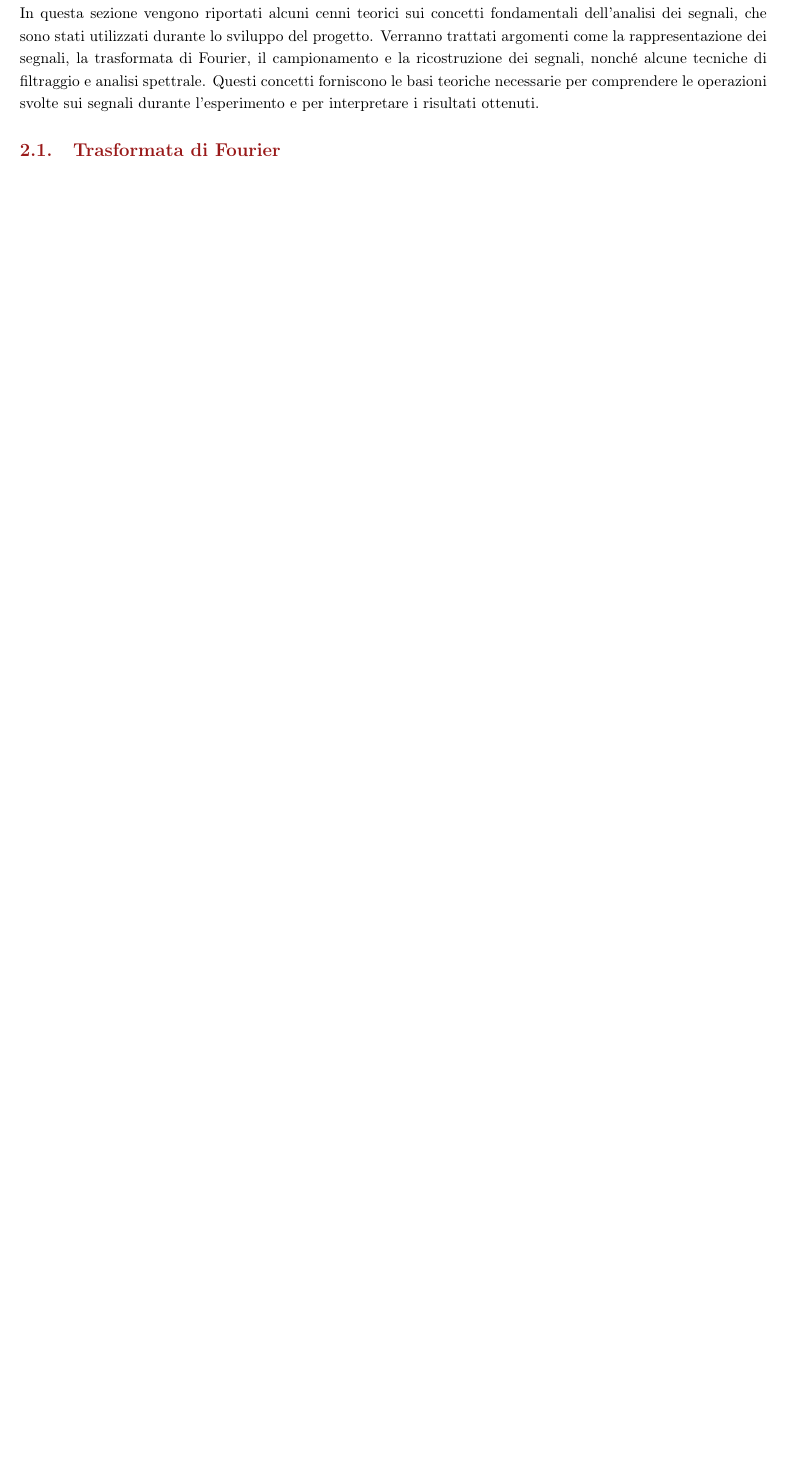
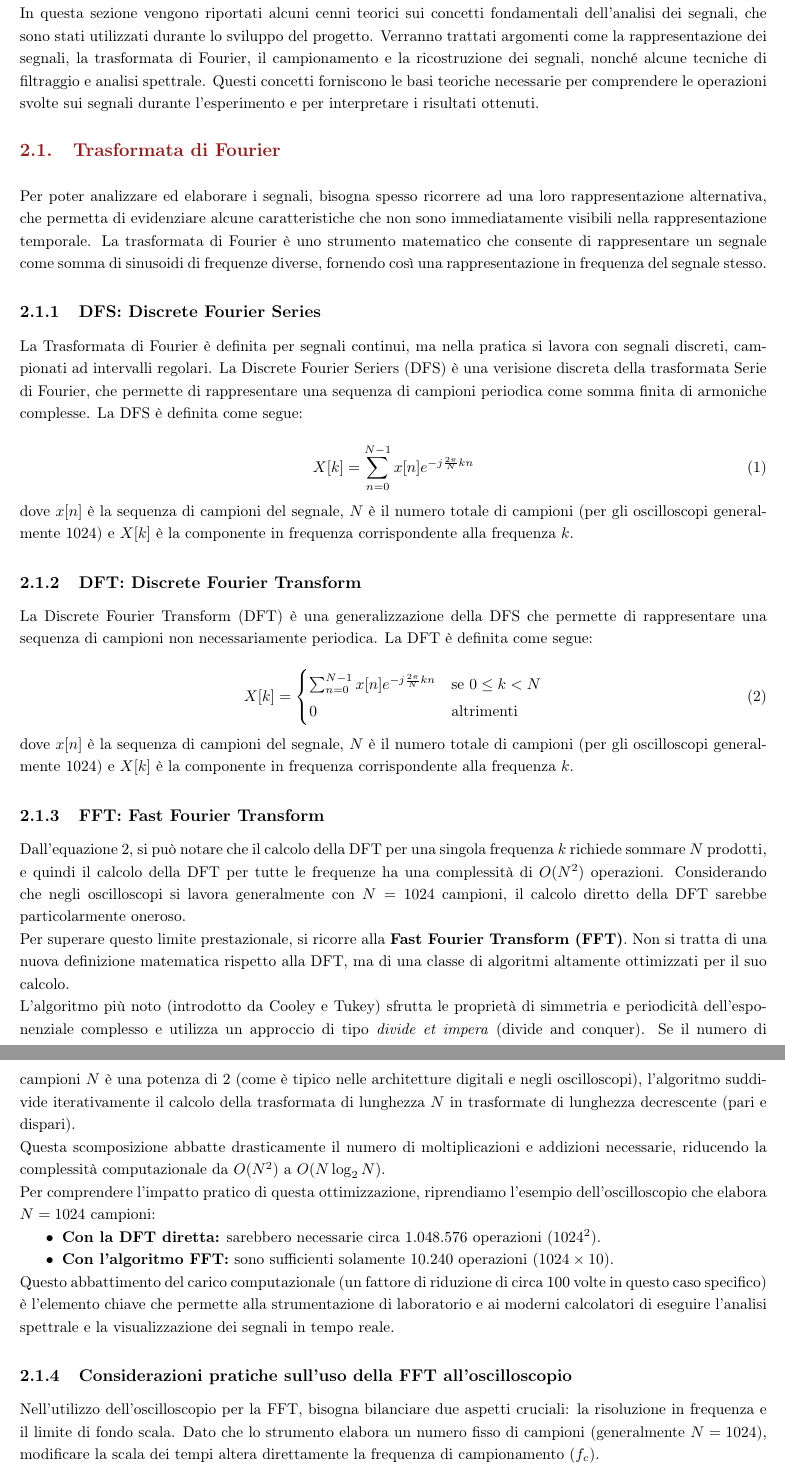
Before and after one commit to Salemme02/AnalisiDeiSegnali, a LaTeX document (Main.tex, which reads Chapters/Teoria1.tex): part of page 4 of 8 before the commit and two parts of pages 4 and 5 of 10 after it, the two joined at a grey line, cut so that both start at the same text, the shorter picture padded with empty space. Compiled offline with pdfLaTeX.

Commit message:
Trasformata di Fourier

```diff
--- a/Chapters/Teoria1.tex
+++ b/Chapters/Teoria1.tex
@@ -3,6 +3,47 @@
 \thispagestyle{plain}
 In questa sezione vengono riportati alcuni cenni teorici sui concetti fondamentali dell'analisi dei segnali, che sono stati utilizzati durante lo sviluppo del progetto. Verranno trattati argomenti come la rappresentazione dei segnali, la trasformata di Fourier, il campionamento e la ricostruzione dei segnali, nonché alcune tecniche di filtraggio e analisi spettrale. Questi concetti forniscono le basi teoriche necessarie per comprendere le operazioni svolte sui segnali durante l'esperimento e per interpretare i risultati ottenuti.
 
+\subsection{Trasformata di Fourier}
+Per poter analizzare ed elaborare i segnali, bisogna spesso ricorrere ad una loro rappresentazione alternativa, che permetta di evidenziare alcune caratteristiche che non sono immediatamente visibili nella rappresentazione temporale. La trasformata di Fourier è uno strumento matematico che consente di rappresentare un segnale come somma di sinusoidi di frequenze diverse, fornendo così una rappresentazione in frequenza del segnale stesso.
 
-\subsection{Trasformata di Fourier}
+\subsubsection{DFS: Discrete Fourier Series}
+La Trasformata di Fourier è definita per segnali continui, ma nella pratica si lavora con segnali discreti, campionati ad intervalli regolari. La Discrete Fourier Seriers (DFS) è una verisione discreta della trasformata Serie di Fourier, che permette di rappresentare una sequenza di campioni periodica come somma finita di armoniche complesse. La DFS è definita come segue:
 
+\begin{equation}
+    \label{sec:DFS}
+    X[k] = \sum_{n=0}^{N-1} x[n] e^{-j \frac{2\pi}{N} kn}
+\end{equation}
+dove $x[n]$ è la sequenza di campioni del segnale, $N$ è il numero totale di campioni (per gli oscilloscopi generalmente 1024) e $X[k]$ è la componente in frequenza corrispondente alla frequenza $k$.
+
+\subsubsection{DFT: Discrete Fourier Transform}
+La Discrete Fourier Transform (DFT) è una generalizzazione della DFS che permette di rappresentare una sequenza di campioni non necessariamente periodica. La DFT è definita come segue:
+
+\begin{equation}
+    \label{sec:DFT}
+    X[k] = \begin{cases}
+    \sum_{n=0}^{N-1} x[n] e^{-j \frac{2\pi}{N} kn} & \text{se } 0 \leq k < N\\
+    0 & \text{altrimenti}
+    \end{cases}
+\end{equation}
+dove $x[n]$ è la sequenza di campioni del segnale, $N$ è il numero totale di campioni (per gli oscilloscopi generalmente 1024) e $X[k]$ è la componente in frequenza corrispondente alla frequenza $k$.
+
+\subsubsection{FFT: Fast Fourier Transform}
+Dall'equazione \ref{sec:DFT}, si può notare che il calcolo della DFT per una singola frequenza $k$ richiede sommare $N$ prodotti, e quindi il calcolo della DFT per tutte le frequenze ha una complessità di \textbf{$O(N^2)$} operazioni. Considerando che negli oscilloscopi si lavora generalmente con $N=1024$ campioni, il calcolo diretto della DFT sarebbe particolarmente oneroso.
+
+Per superare questo limite prestazionale, si ricorre alla \textbf{Fast Fourier Transform (FFT)}. Non si tratta di una nuova definizione matematica rispetto alla DFT, ma di una classe di algoritmi altamente ottimizzati per il suo calcolo.
+
+L'algoritmo più noto (introdotto da Cooley e Tukey) sfrutta le proprietà di simmetria e periodicità dell'esponenziale complesso e utilizza un approccio di tipo \textit{divide et impera} (divide and conquer). Se il numero di campioni $N$ è una potenza di 2 (come è tipico nelle architetture digitali e negli oscilloscopi), l'algoritmo suddivide iterativamente il calcolo della trasformata di lunghezza $N$ in trasformate di lunghezza decrescente (pari e dispari).
+
+Questa scomposizione abbatte drasticamente il numero di moltiplicazioni e addizioni necessarie, riducendo la complessità computazionale da $O(N^2)$ a $O(N \log_2 N)$.
+
+Per comprendere l'impatto pratico di questa ottimizzazione, riprendiamo l'esempio dell'oscilloscopio che elabora $N = 1024$ campioni:
+\begin{itemize}
+    \item \textbf{Con la DFT diretta:} sarebbero necessarie circa 1.048.576 operazioni ($1024^2$).
+    \item \textbf{Con l'algoritmo FFT:} sono sufficienti solamente 10.240 operazioni ($1024 \times 10$).
+\end{itemize}
+
+Questo abbattimento del carico computazionale (un fattore di riduzione di circa 100 volte in questo caso specifico) è l'elemento chiave che permette alla strumentazione di laboratorio e ai moderni calcolatori di eseguire l'analisi spettrale e la visualizzazione dei segnali in tempo reale.
+
+\subsubsection{Considerazioni pratiche sull'uso della FFT all'oscilloscopio}
+
+Nell'utilizzo dell'oscilloscopio per la FFT, bisogna bilanciare due aspetti cruciali: la risoluzione in frequenza e il limite di fondo scala. Dato che lo strumento elabora un numero fisso di campioni (generalmente $N = 1024$), modificare la scala dei tempi altera direttamente la frequenza di campionamento ($f_c$).
```
Also changed, not shown: Main.pdf, Chapters/Teoria1.tex (14 more changed lines), 5 other files.
